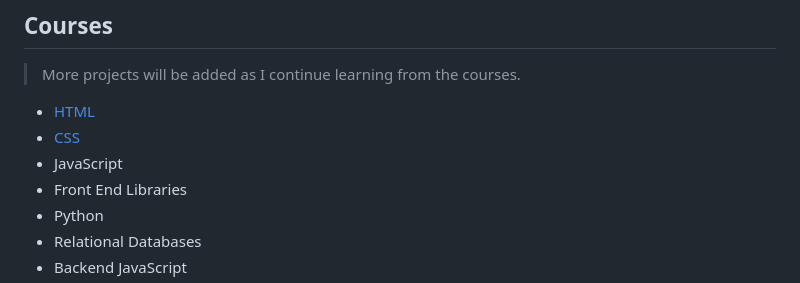
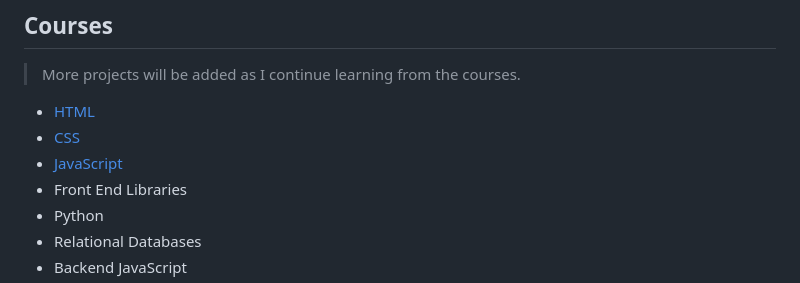
Before and after one commit to pseudosane/certified-fullstack-freeCodeCamp, a Markdown page: README.md, the part around the change. Drawn GitHub-style.

```diff
--- a/README.md
+++ b/README.md
@@ -8,7 +8,7 @@ The Certified Full Stack Developer Curriculum is a comprehensive program coverin
 >More projects will be added as I continue learning from the courses.
 - [HTML](#html)
 - [CSS](#css)
-- JavaScript
+- [JavaScript](#javascript)
 - Front End Libraries
 - Python
 - Relational Databases
```
